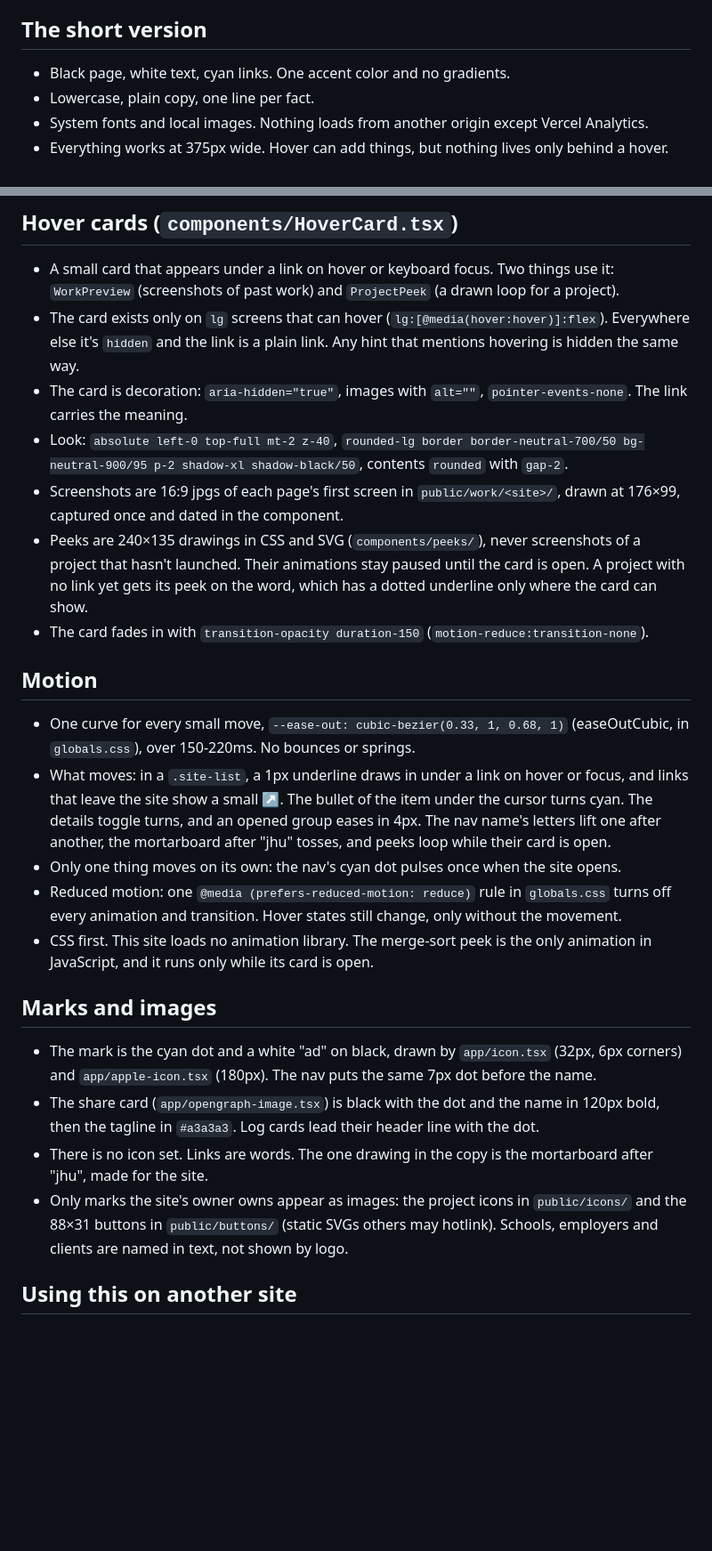
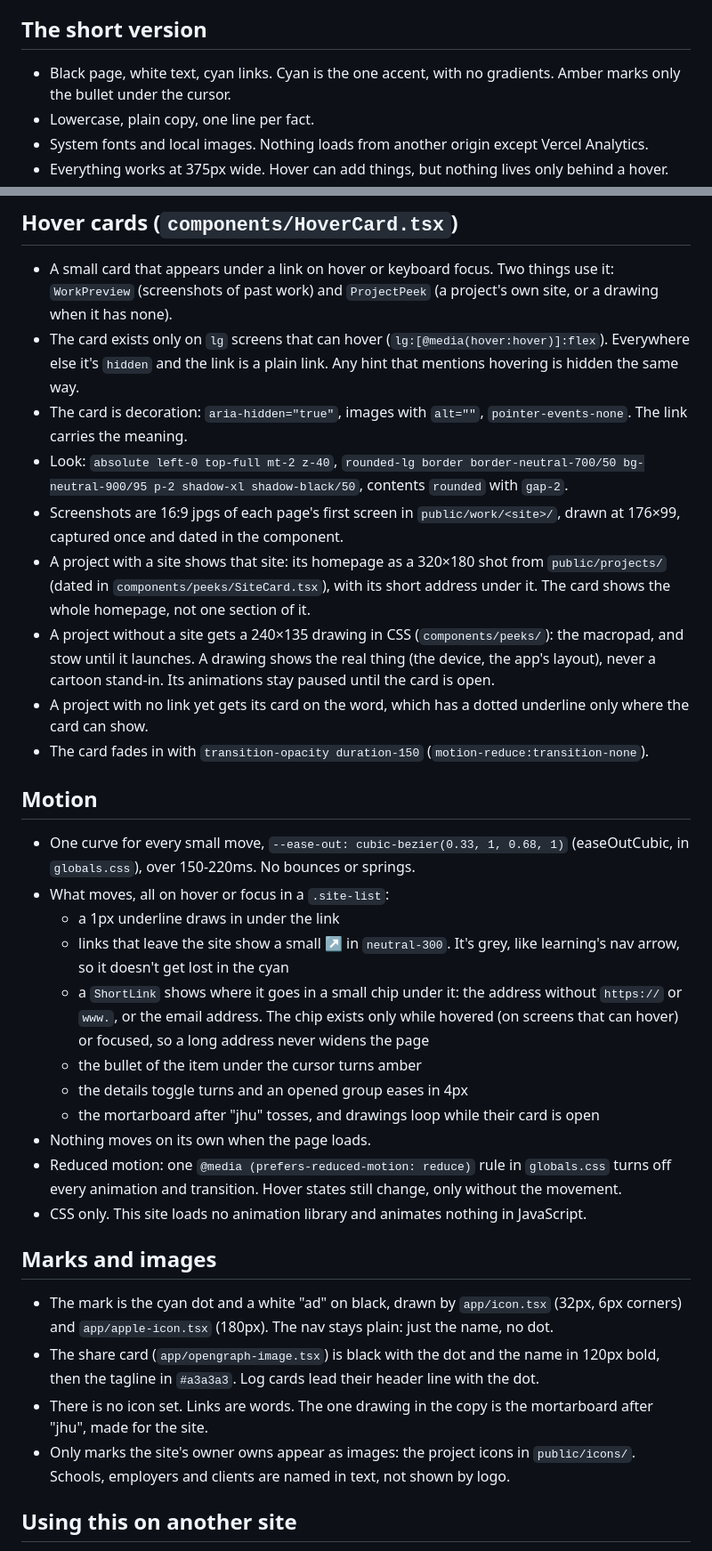
Before and after one commit to byanthny/anthnydas.com, a Markdown page: DESIGN.md, 2 parts joined by grey strips. Shown at 89% size. Drawn GitHub-style; blank space fills up the shorter version.

Commit message:
docs: DESIGN.md follows: homepage cards, short url chips, the grey arrow, the amber hover bullet, a plain nav

```diff
--- a/DESIGN.md
+++ b/DESIGN.md
@@ -10,7 +10,8 @@ CSS can match them. Tailwind v4 moved its palette to oklch, so its `cyan-400` is
 
 ## The short version
 
-- Black page, white text, cyan links. One accent color and no gradients.
+- Black page, white text, cyan links. Cyan is the one accent, with no gradients. Amber marks
+  only the bullet under the cursor.
 - Lowercase, plain copy, one line per fact.
 - System fonts and local images. Nothing loads from another origin except Vercel Analytics.
 - Everything works at 375px wide. Hover can add things, but nothing lives only behind a hover.
@@ -96,7 +98,8 @@ the name on the left (bold, white) and the links on the right (`gap-3`).
 ## Hover cards (`components/HoverCard.tsx`)
 
 - A small card that appears under a link on hover or keyboard focus. Two things use it:
-  `WorkPreview` (screenshots of past work) and `ProjectPeek` (a drawn loop for a project).
+  `WorkPreview` (screenshots of past work) and `ProjectPeek` (a project's own site, or a
+  drawing when it has none).
 - The card exists only on `lg` screens that can hover (`lg:[@media(hover:hover)]:flex`).
   Everywhere else it's `hidden` and the link is a plain link. Any hint that mentions hovering
   is hidden the same way.
@@ -107,37 +110,45 @@ the name on the left (bold, white) and the links on the right (`gap-3`).
   contents `rounded` with `gap-2`.
 - Screenshots are 16:9 jpgs of each page's first screen in `public/work/<site>/`, drawn at
   176×99, captured once and dated in the component.
-- Peeks are 240×135 drawings in CSS and SVG (`components/peeks/`), never screenshots of a
-  project that hasn't launched. Their animations stay paused until the card is open. A
-  project with no link yet gets its peek on the word, which has a dotted underline only where
-  the card can show.
+- A project with a site shows that site: its homepage as a 320×180 shot from
+  `public/projects/` (dated in `components/peeks/SiteCard.tsx`), with its short address under
+  it. The card shows the whole homepage, not one section of it.
+- A project without a site gets a 240×135 drawing in CSS (`components/peeks/`): the macropad,
+  and stow until it launches. A drawing shows the real thing (the device, the app's layout),
+  never a cartoon stand-in. Its animations stay paused until the card is open.
+- A project with no link yet gets its card on the word, which has a dotted underline only
+  where the card can show.
 - The card fades in with `transition-opacity duration-150` (`motion-reduce:transition-none`).
 
 ## Motion
 
 - One curve for every small move, `--ease-out: cubic-bezier(0.33, 1, 0.68, 1)`
   (easeOutCubic, in `globals.css`), over 150-220ms. No bounces or springs.
-- What moves: in a `.site-list`, a 1px underline draws in under a link on hover or focus, and
-  links that leave the site show a small ↗. The bullet of the item under the cursor turns cyan.
-  The details toggle turns, and an opened group eases in 4px. The nav name's letters lift one
-  after another, the mortarboard after "jhu" tosses, and peeks loop while their card is open.
-- Only one thing moves on its own: the nav's cyan dot pulses once when the site opens.
+- What moves, all on hover or focus in a `.site-list`:
+  - a 1px underline draws in under the link
+  - links that leave the site show a small ↗ in `neutral-300`. It's grey, like learning's nav
+    arrow, so it doesn't get lost in the cyan
+  - a `ShortLink` shows where it goes in a small chip under it: the address without `https://`
+    or `www.`, or the email address. The chip exists only while hovered (on screens that can
+    hover) or focused, so a long address never widens the page
+  - the bullet of the item under the cursor turns amber
+  - the details toggle turns and an opened group eases in 4px
+  - the mortarboard after "jhu" tosses, and drawings loop while their card is open
+- Nothing moves on its own when the page loads.
 - Reduced motion: one `@media (prefers-reduced-motion: reduce)` rule in `globals.css` turns off
   every animation and transition. Hover states still change, only without the movement.
-- CSS first. This site loads no animation library. The merge-sort peek is the only animation
-  in JavaScript, and it runs only while its card is open.
+- CSS only. This site loads no animation library and animates nothing in JavaScript.
 
 ## Marks and images
 
 - The mark is the cyan dot and a white "ad" on black, drawn by `app/icon.tsx` (32px, 6px
-  corners) and `app/apple-icon.tsx` (180px). The nav puts the same 7px dot before the name.
+  corners) and `app/apple-icon.tsx` (180px). The nav stays plain: just the name, no dot.
 - The share card (`app/opengraph-image.tsx`) is black with the dot and the name in 120px bold,
   then the tagline in `#a3a3a3`. Log cards lead their header line with the dot.
 - There is no icon set. Links are words. The one drawing in the copy is the mortarboard after
   "jhu", made for the site.
-- Only marks the site's owner owns appear as images: the project icons in `public/icons/` and
-  the 88×31 buttons in `public/buttons/` (static SVGs others may hotlink). Schools, employers
-  and clients are named in text, not shown by logo.
+- Only marks the site's owner owns appear as images: the project icons in `public/icons/`.
+  Schools, employers and clients are named in text, not shown by logo.
 
 ## Using this on another site
 
```
Also changed, not shown: other parts of DESIGN.md (+1 -0 lines).
